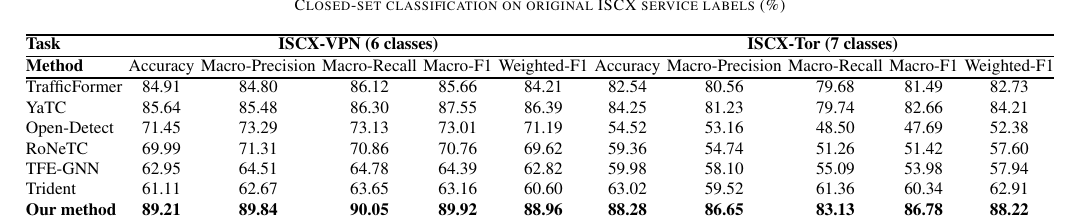
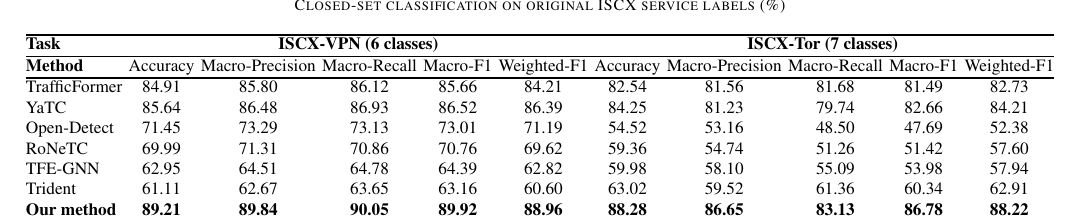
Before and after one commit to sendsbrainsonly/unknown_traffic_project, a LaTeX paper (paper/paper1-5-LaTeX/main.tex, which reads paper/paper1-5-LaTeX/chapter4.tex): part of page 8 of 14, cut so that both start at the same text. Compiled offline with pdfLaTeX; a missing font is replaced by an installed copy or a similar font; a LaTeX package or settings file that is missing is left out.

Commit message:
Update user-confirmed closed-set metrics and compiled paper

```diff
--- a/paper/paper1-5-LaTeX/chapter4.tex
+++ b/paper/paper1-5-LaTeX/chapter4.tex
@@ -126,8 +126,8 @@ We assess known-class discrimination on the original ISCX-VPN and ISCX-Tor servi
 \hline
 \textbf{Method} & Accuracy & Macro-Precision & Macro-Recall & Macro-F1 & Weighted-F1 & Accuracy & Macro-Precision & Macro-Recall & Macro-F1 & Weighted-F1 \\
 \hline
-TrafficFormer & 84.91 & 84.80 & 86.12 & 85.66 & 84.21 & 82.54 & 80.56 & 79.68 & 81.49 & 82.73 \\
-YaTC & 85.64 & 85.48 & 86.30 & 87.55 & 86.39 & 84.25 & 81.23 & 79.74 & 82.66 & 84.21 \\
+TrafficFormer & 84.91 & 85.80 & 86.12 & 85.66 & 84.21 & 82.54 & 81.56 & 81.68 & 81.49 & 82.73 \\
+YaTC & 85.64 & 86.48 & 86.93 & 86.52 & 86.39 & 84.25 & 81.23 & 79.74 & 82.66 & 84.21 \\
 Open-Detect & 71.45 & 73.29 & 73.13 & 73.01 & 71.19 & 54.52 & 53.16 & 48.50 & 47.69 & 52.38 \\
 RoNeTC & 69.99 & 71.31 & 70.86 & 70.76 & 69.62 & 59.36 & 54.74 & 51.26 & 51.42 & 57.60 \\
 TFE-GNN & 62.95 & 64.51 & 64.78 & 64.39 & 62.82 & 59.98 & 58.10 & 55.09 & 53.98 & 57.94 \\
```
Also changed, not shown: paper/paper1-5.pdf, paper/paper1-5-LaTeX/chapter4.tex (2 more changed lines).
